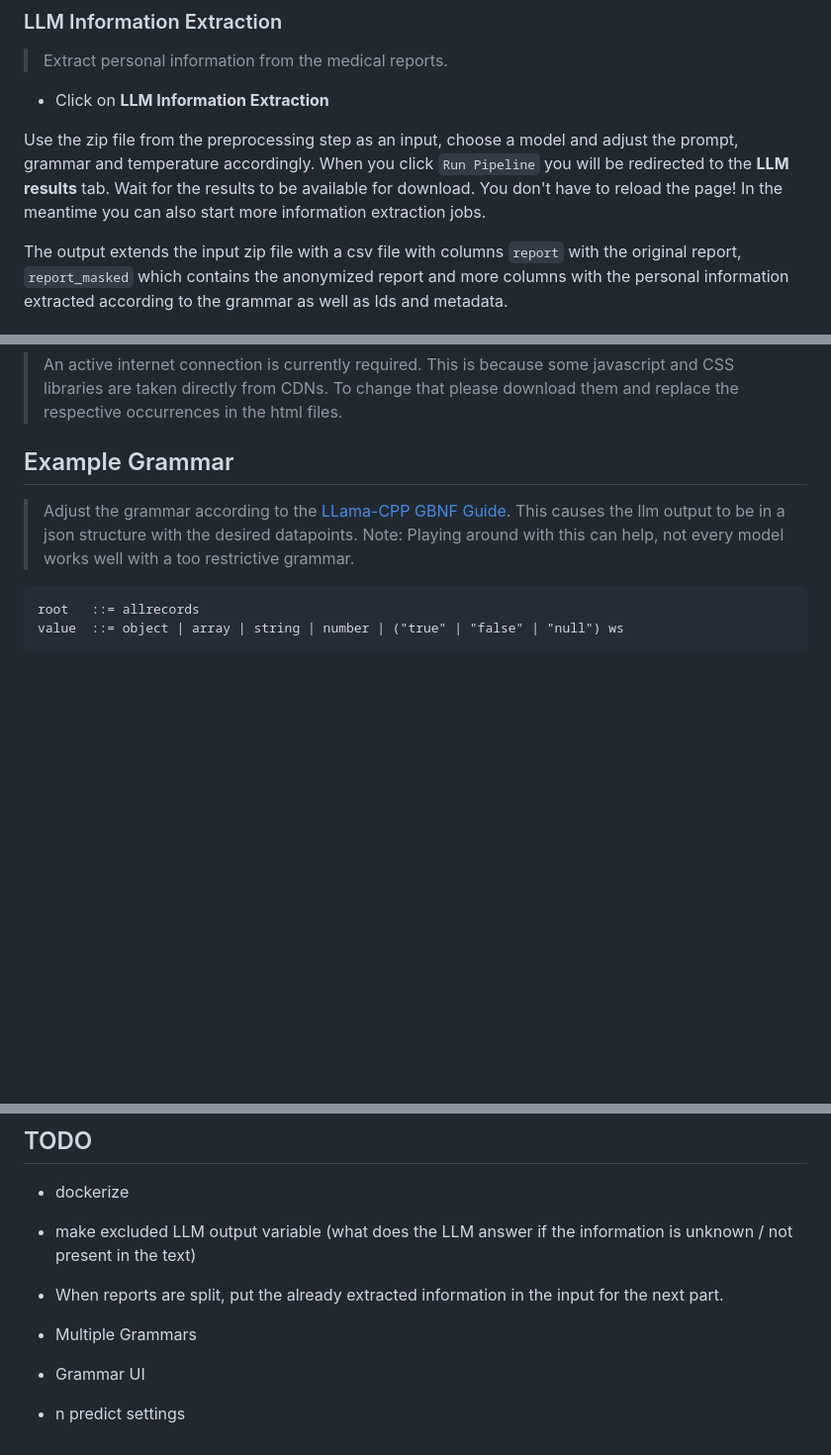
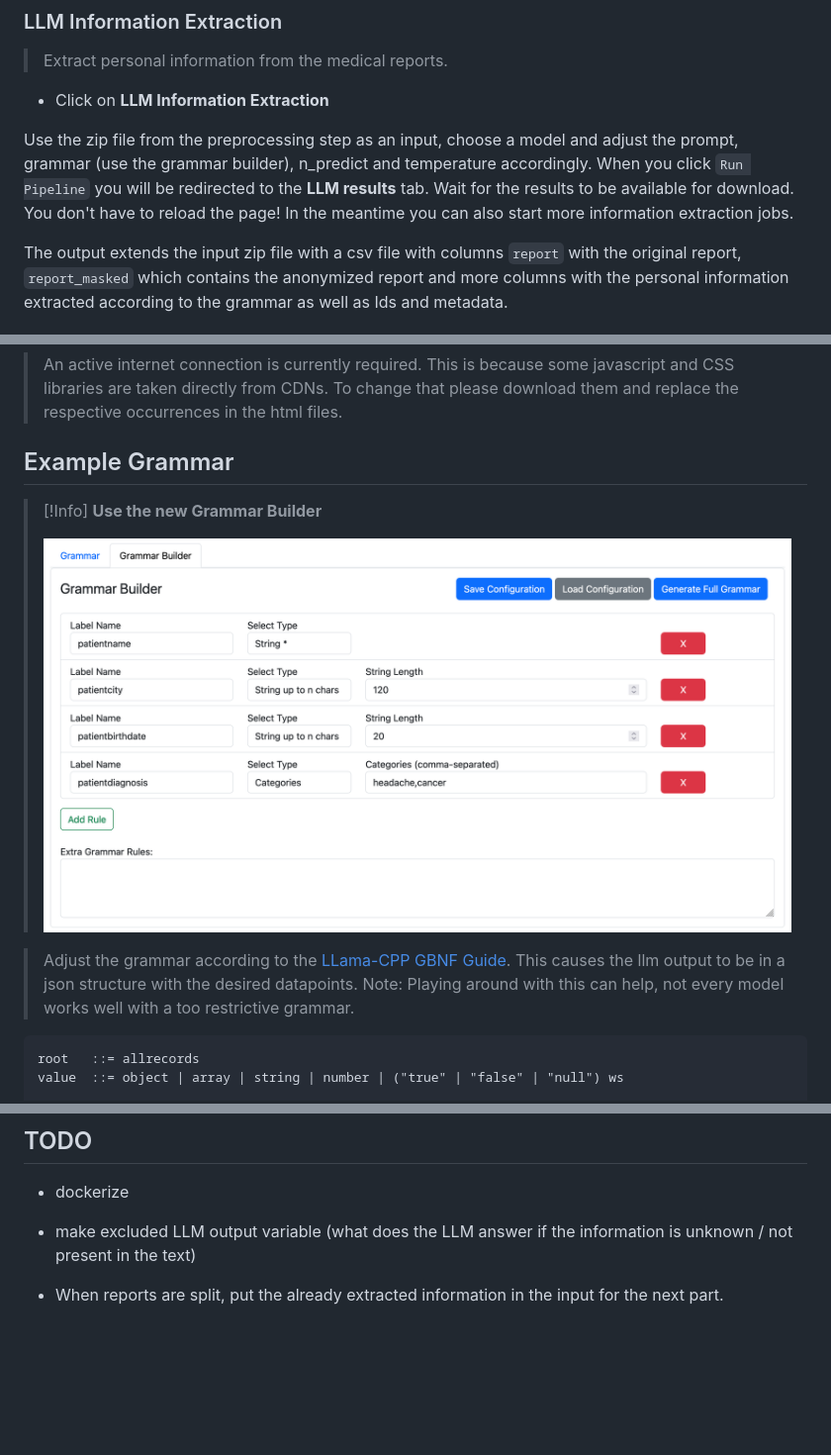
Before and after one commit to KatherLab/LLMAIx, a Markdown page: README.md, 3 parts joined by grey strips. Shown: that part at 99% size. Drawn GitHub-style; pictures changed too: image_grammarbuilder.png (added); blank space fills up the shorter version.

Commit message:
Adjust README

```diff
--- a/README.md
+++ b/README.md
@@ -74,7 +74,7 @@ The output is a zip file containing the csv file and the pdf files with a text l
 
 - Click on **LLM Information Extraction**
 
-Use the zip file from the preprocessing step as an input, choose a model and adjust the prompt, grammar and temperature accordingly. When you click `Run Pipeline` you will be redirected to the **LLM results** tab. Wait for the results to be available for download. You don't have to reload the page! In the meantime you can also start more information extraction jobs.
+Use the zip file from the preprocessing step as an input, choose a model and adjust the prompt, grammar (use the grammar builder), n_predict and temperature accordingly. When you click `Run Pipeline` you will be redirected to the **LLM results** tab. Wait for the results to be available for download. You don't have to reload the page! In the meantime you can also start more information extraction jobs.
 
 The output extends the input zip file with a csv file with columns `report` with the original report, `report_masked` which contains the anonymized report and more columns with the personal information extracted according to the grammar as well as Ids and metadata.
 
@@ -109,6 +109,11 @@ The output extends the input zip file with a csv file with columns `report` with
 
 
 ## Example Grammar
+
+> [!Info]
+> **Use the new Grammar Builder**
+>
+> ![Grammar Builder Tool](image_grammarbuilder.png)
 
 > Adjust the grammar according to the [LLama-CPP GBNF Guide](https://github.com/ggerganov/llama.cpp/blob/master/grammars/README.md). This causes the llm output to be in a json structure with the desired datapoints. Note: Playing around with this can help, not every model works well with a too restrictive grammar.
 
@@ -169,6 +174,3 @@ ws ::= ([ \t\n])?
 
 - make excluded LLM output variable (what does the LLM answer if the information is unknown / not present in the text)
 - When reports are split, put the already extracted information in the input for the next part.
-- Multiple Grammars
-- Grammar UI
-- n predict settings
```
